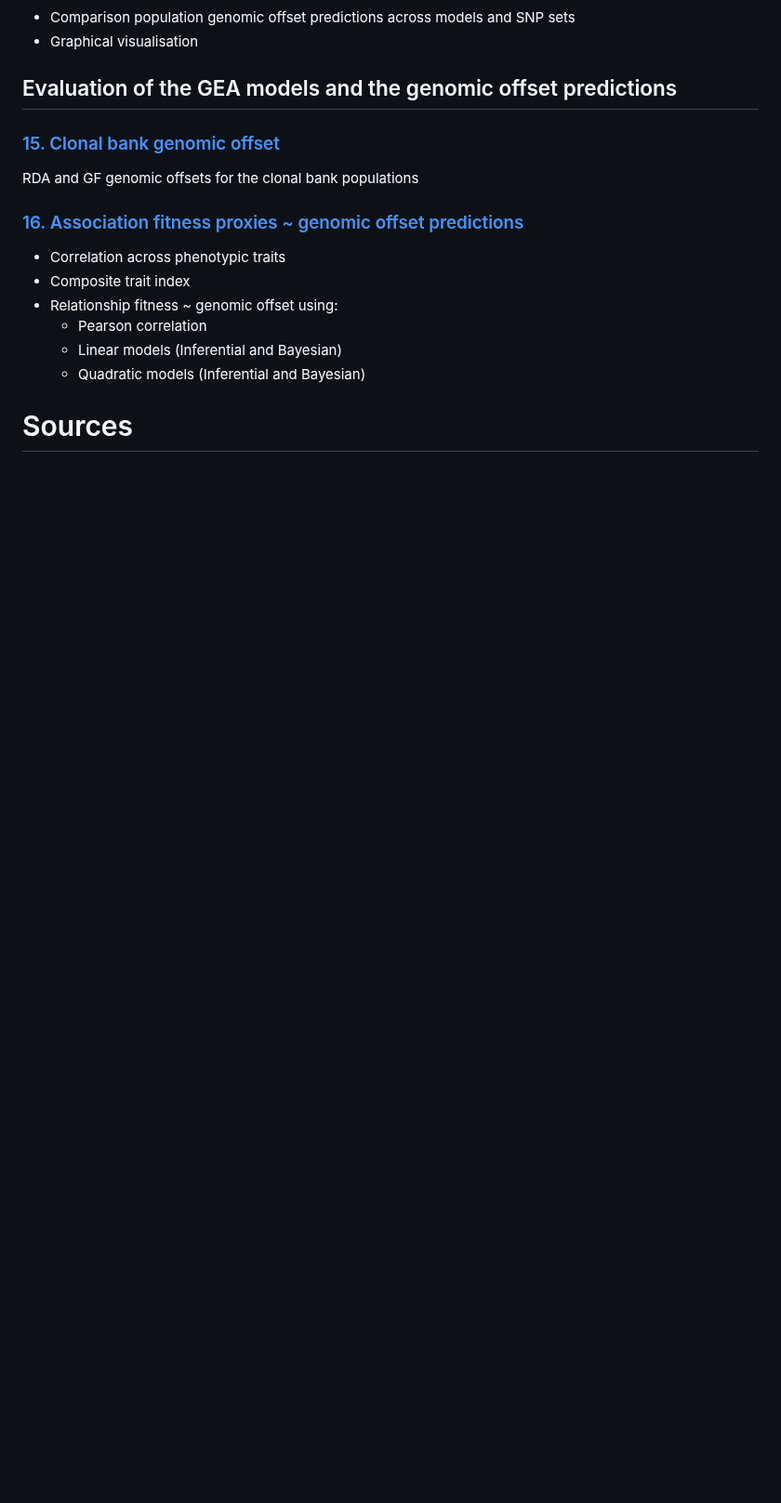
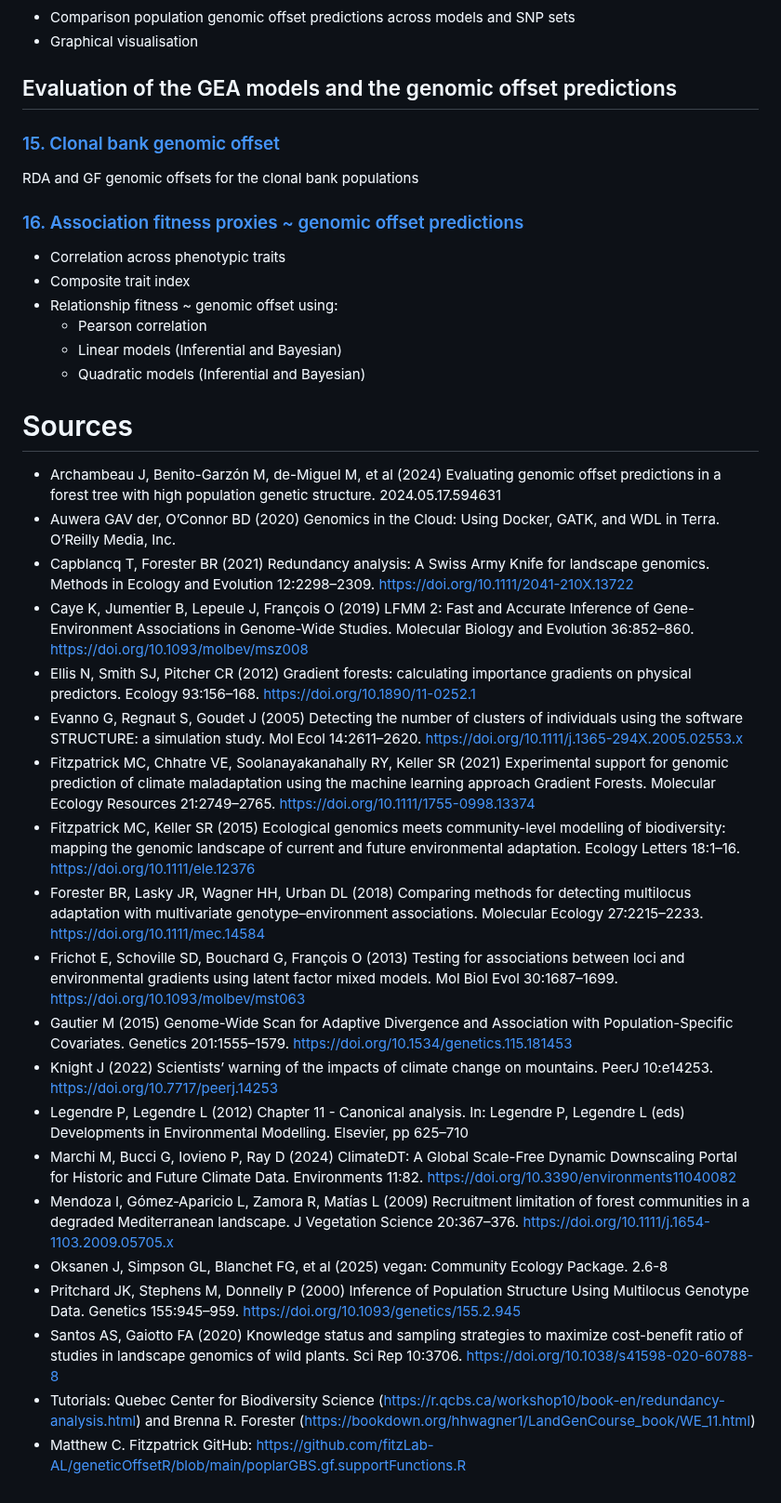
Before and after one commit to Thomas-Francisco/Genomic-signatures-of-mal-adaptation-to-climate-in-English-Yew, a Markdown page: README.md, the part around one of its changes. Shown at 93% size. Drawn GitHub-style; blank space fills up the shorter version.

```diff
--- a/README.md
+++ b/README.md
@@ -128,3 +129,24 @@ RDA and GF genomic offsets for the clonal bank populations
     - Quadratic models (Inferential and Bayesian)
 
 # Sources
+
+- Archambeau J, Benito-Garzón M, de-Miguel M, et al (2024) Evaluating genomic offset predictions in a forest tree with high population genetic structure. 2024.05.17.594631
+- Auwera GAV der, O’Connor BD (2020) Genomics in the Cloud: Using Docker, GATK, and WDL in Terra. O’Reilly Media, Inc.
+- Capblancq T, Forester BR (2021) Redundancy analysis: A Swiss Army Knife for landscape genomics. Methods in Ecology and Evolution 12:2298–2309. https://doi.org/10.1111/2041-210X.13722
+- Caye K, Jumentier B, Lepeule J, François O (2019) LFMM 2: Fast and Accurate Inference of Gene-Environment Associations in Genome-Wide Studies. Molecular Biology and Evolution 36:852–860. https://doi.org/10.1093/molbev/msz008
+- Ellis N, Smith SJ, Pitcher CR (2012) Gradient forests: calculating importance gradients on physical predictors. Ecology 93:156–168. https://doi.org/10.1890/11-0252.1
+- Evanno G, Regnaut S, Goudet J (2005) Detecting the number of clusters of individuals using the software STRUCTURE: a simulation study. Mol Ecol 14:2611–2620. https://doi.org/10.1111/j.1365-294X.2005.02553.x
+- Fitzpatrick MC, Chhatre VE, Soolanayakanahally RY, Keller SR (2021) Experimental support for genomic prediction of climate maladaptation using the machine learning approach Gradient Forests. Molecular Ecology Resources 21:2749–2765. https://doi.org/10.1111/1755-0998.13374
+- Fitzpatrick MC, Keller SR (2015) Ecological genomics meets community-level modelling of biodiversity: mapping the genomic landscape of current and future environmental adaptation. Ecology Letters 18:1–16. https://doi.org/10.1111/ele.12376
+- Forester BR, Lasky JR, Wagner HH, Urban DL (2018) Comparing methods for detecting multilocus adaptation with multivariate genotype–environment associations. Molecular Ecology 27:2215–2233. https://doi.org/10.1111/mec.14584
+- Frichot E, Schoville SD, Bouchard G, François O (2013) Testing for associations between loci and environmental gradients using latent factor mixed models. Mol Biol Evol 30:1687–1699. https://doi.org/10.1093/molbev/mst063
+- Gautier M (2015) Genome-Wide Scan for Adaptive Divergence and Association with Population-Specific Covariates. Genetics 201:1555–1579. https://doi.org/10.1534/genetics.115.181453
+- Knight J (2022) Scientists’ warning of the impacts of climate change on mountains. PeerJ 10:e14253. https://doi.org/10.7717/peerj.14253
+- Legendre P, Legendre L (2012) Chapter 11 - Canonical analysis. In: Legendre P, Legendre L (eds) Developments in Environmental Modelling. Elsevier, pp 625–710
+- Marchi M, Bucci G, Iovieno P, Ray D (2024) ClimateDT: A Global Scale-Free Dynamic Downscaling Portal for Historic and Future Climate Data. Environments 11:82. https://doi.org/10.3390/environments11040082
+- Mendoza I, Gómez‐Aparicio L, Zamora R, Matías L (2009) Recruitment limitation of forest communities in a degraded Mediterranean landscape. J Vegetation Science 20:367–376. https://doi.org/10.1111/j.1654-1103.2009.05705.x
+- Oksanen J, Simpson GL, Blanchet FG, et al (2025) vegan: Community Ecology Package. 2.6-8
+- Pritchard JK, Stephens M, Donnelly P (2000) Inference of Population Structure Using Multilocus Genotype Data. Genetics 155:945–959. https://doi.org/10.1093/genetics/155.2.945
+- Santos AS, Gaiotto FA (2020) Knowledge status and sampling strategies to maximize cost-benefit ratio of studies in landscape genomics of wild plants. Sci Rep 10:3706. https://doi.org/10.1038/s41598-020-60788-8
+- Tutorials: Quebec Center for Biodiversity Science (https://r.qcbs.ca/workshop10/book-en/redundancy-analysis.html) and Brenna R. Forester (https://bookdown.org/hhwagner1/LandGenCourse_book/WE_11.html)
+- Matthew C. Fitzpatrick GitHub: https://github.com/fitzLab-AL/geneticOffsetR/blob/main/poplarGBS.gf.supportFunctions.R
```
Also changed, not shown: other parts of README.md (+1 -0 lines).
